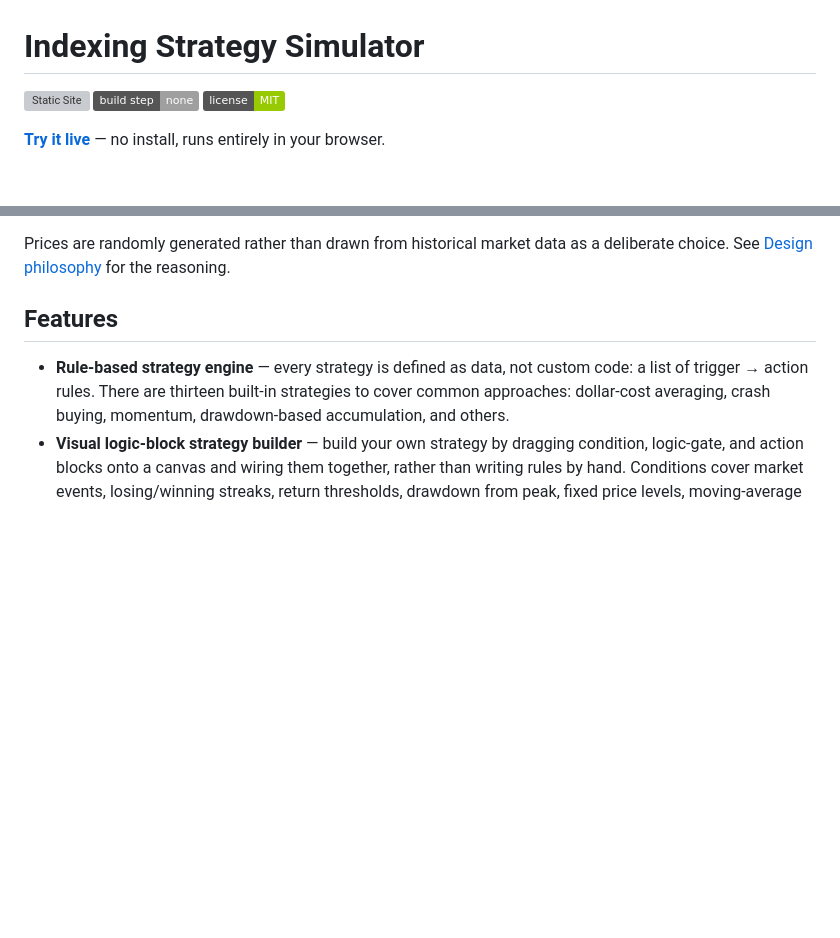
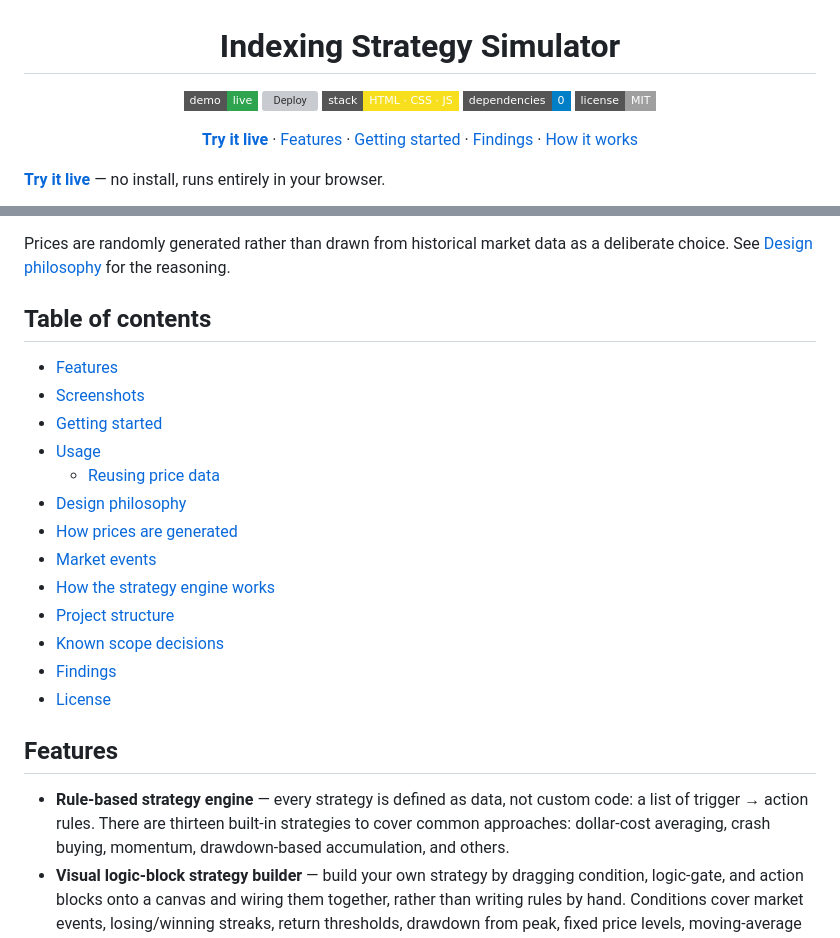
Before and after one commit to RiccardoPerana/Indexing-Strategy-Simulator, a Markdown page: README.md, 2 parts joined by grey strips. Rendered like a GitHub page; badges without logos; blank space fills up the shorter version; grey boxes are pictures that could not be loaded.

Commit message:
Enhance README with additional badges and table of contents
Added badges for live demo, deployment status, stack, and dependencies to the README.

```diff
--- a/README.md
+++ b/README.md
@@ -1,8 +3,18 @@
 # Indexing Strategy Simulator
 
-![Static Site](https://img.shields.io/badge/static%20site-HTML%20%2F%20CSS%20%2F%20JS-blue)
-![No Build Step](https://img.shields.io/badge/build%20step-none-lightgrey)
-![License](https://img.shields.io/badge/license-MIT-green)
+[![Live Demo](https://img.shields.io/badge/demo-live-2ea44f?style=flat-square)](https://riccardoperana.github.io/Indexing-Strategy-Simulator/)
+[![Deploy](https://img.shields.io/github/actions/workflow/status/RiccardoPerana/Indexing-Strategy-Simulator/pages.yml?branch=main&label=deploy&style=flat-square)](https://github.com/RiccardoPerana/Indexing-Strategy-Simulator/actions/workflows/pages.yml)
+![Vanilla JS](https://img.shields.io/badge/stack-HTML%20%C2%B7%20CSS%20%C2%B7%20JS-f7df1e?style=flat-square)
+![Zero dependencies](https://img.shields.io/badge/dependencies-0-blue?style=flat-square)
+[![License: MIT](https://img.shields.io/badge/license-MIT-lightgrey?style=flat-square)](LICENSE)
+
+[**Try it live**](https://riccardoperana.github.io/Indexing-Strategy-Simulator/) ·
+[Features](#features) ·
+[Getting started](#getting-started) ·
+[Findings](#findings) ·
+[How it works](#how-the-strategy-engine-works)
+
+</div>
 
 **[Try it live](https://riccardoperana.github.io/Indexing-Strategy-Simulator/)** — no install, runs entirely in your browser.
 
@@ -18,6 +30,22 @@ compare it against other strategies.
 Prices are randomly generated rather than drawn from historical market
 data as a deliberate choice. See [Design philosophy](#design-philosophy)
 for the reasoning.
+
+## Table of contents
+
+- [Features](#features)
+- [Screenshots](#screenshots)
+- [Getting started](#getting-started)
+- [Usage](#usage)
+  - [Reusing price data](#reusing-price-data)
+- [Design philosophy](#design-philosophy)
+- [How prices are generated](#how-prices-are-generated)
+- [Market events](#market-events)
+- [How the strategy engine works](#how-the-strategy-engine-works)
+- [Project structure](#project-structure)
+- [Known scope decisions](#known-scope-decisions)
+- [Findings](#findings)
+- [License](#license)
 
 ## Features
 
```
Also changed, not shown: other parts of README.md (+2 -0 lines).
